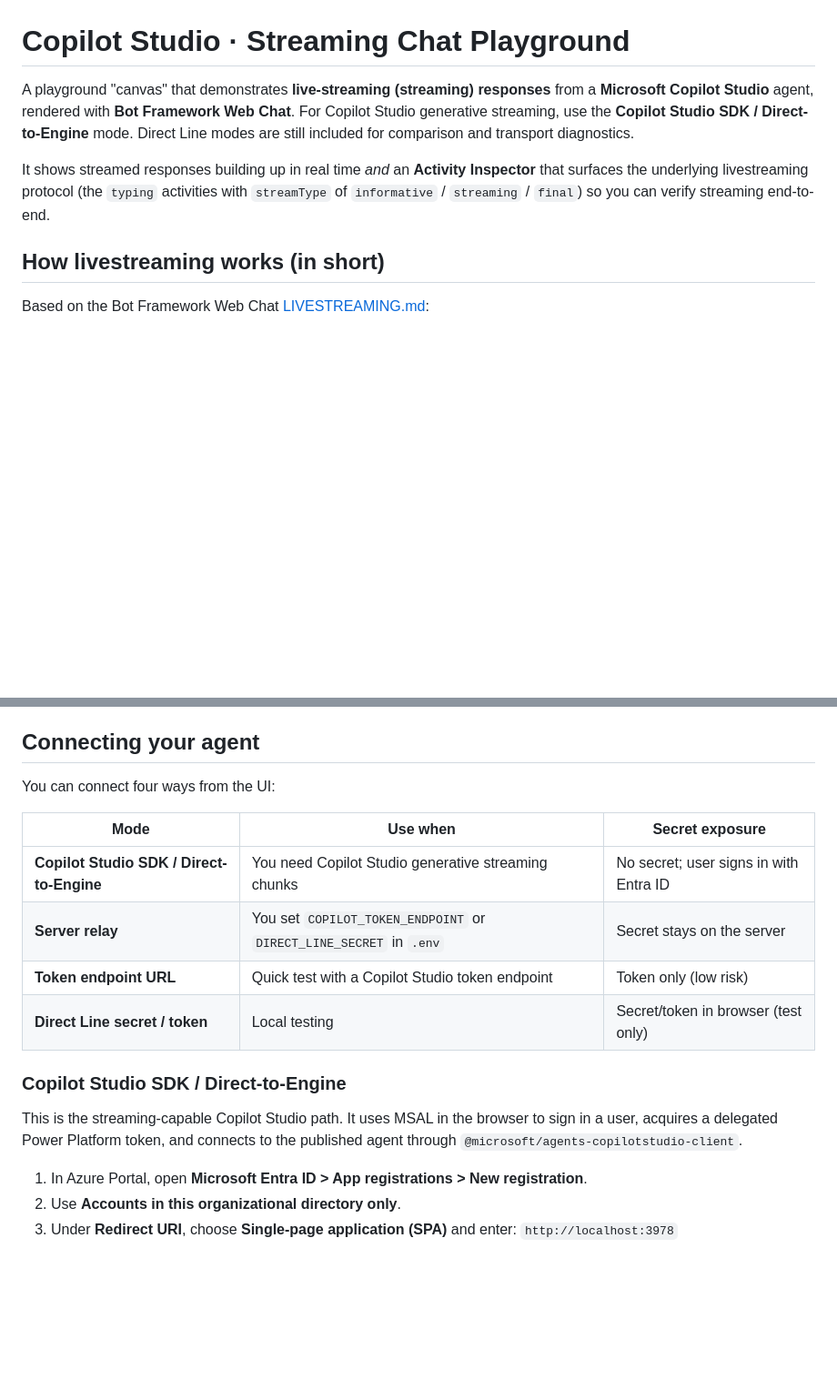
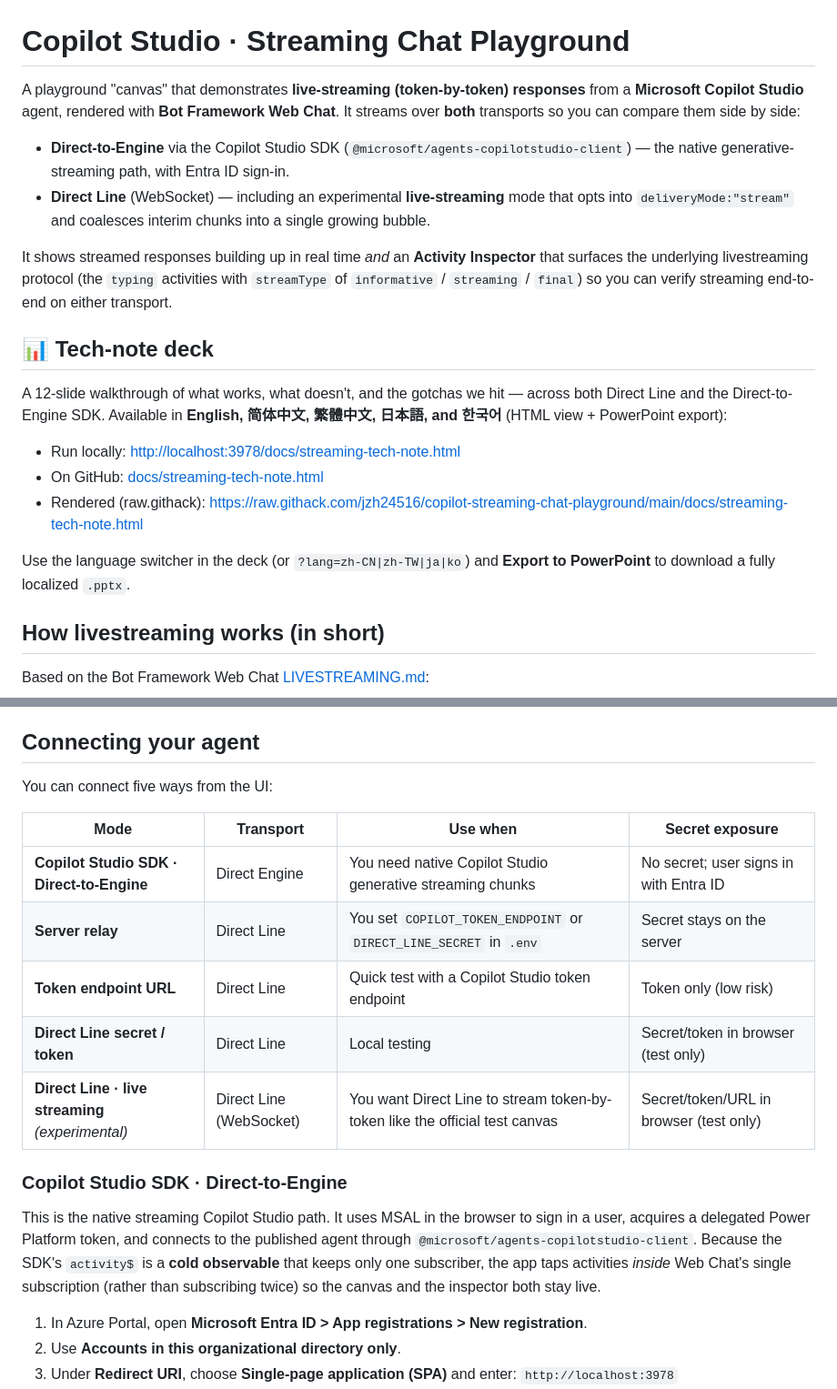
Before and after one commit to jzh24516/copilot-streaming-chat-playground, a Markdown page: README.md, 2 parts joined by grey strips. Shown at 91% size. Drawn GitHub-style; blank space fills up the shorter version.

Commit message:
docs: update README for dual-transport streaming (Direct Line + Direct-to-Engine) and link multilingual tech-note deck

```diff
--- a/README.md
+++ b/README.md
@@ -1,14 +1,31 @@
 # Copilot Studio · Streaming Chat Playground
 
-A playground "canvas" that demonstrates **live-streaming (streaming) responses**
+A playground "canvas" that demonstrates **live-streaming (token-by-token) responses**
 from a **Microsoft Copilot Studio** agent, rendered with **Bot Framework Web Chat**.
-For Copilot Studio generative streaming, use the **Copilot Studio SDK / Direct-to-Engine**
-mode. Direct Line modes are still included for comparison and transport diagnostics.
+It streams over **both** transports so you can compare them side by side:
+
+- **Direct-to-Engine** via the Copilot Studio SDK (`@microsoft/agents-copilotstudio-client`) —
+  the native generative-streaming path, with Entra ID sign-in.
+- **Direct Line** (WebSocket) — including an experimental **live-streaming** mode that
+  opts into `deliveryMode:"stream"` and coalesces interim chunks into a single growing bubble.
 
 It shows streamed responses building up in real time *and* an **Activity Inspector**
 that surfaces the underlying livestreaming protocol (the `typing` activities with
 `streamType` of `informative` / `streaming` / `final`) so you can verify streaming
-end-to-end.
+end-to-end on either transport.
+
+## 📊 Tech-note deck
+
+A 12-slide walkthrough of what works, what doesn't, and the gotchas we hit — across
+both Direct Line and the Direct-to-Engine SDK. Available in **English, 简体中文, 繁體中文,
+日本語, and 한국어** (HTML view + PowerPoint export):
+
+- Run locally: <http://localhost:3978/docs/streaming-tech-note.html>
+- On GitHub: [docs/streaming-tech-note.html](docs/streaming-tech-note.html)
+- Rendered (raw.githack): <https://raw.githack.com/jzh24516/copilot-streaming-chat-playground/main/docs/streaming-tech-note.html>
+
+Use the language switcher in the deck (or `?lang=zh-CN|zh-TW|ja|ko`) and **Export to
+PowerPoint** to download a fully localized `.pptx`.
 
 ## How livestreaming works (in short)
 
@@ -49,20 +66,24 @@ Open http://localhost:3978
 
 ## Connecting your agent
 
-You can connect four ways from the UI:
+You can connect five ways from the UI:
 
-| Mode | Use when | Secret exposure |
-| --- | --- | --- |
-| **Copilot Studio SDK / Direct-to-Engine** | You need Copilot Studio generative streaming chunks | No secret; user signs in with Entra ID |
-| **Server relay** | You set `COPILOT_TOKEN_ENDPOINT` or `DIRECT_LINE_SECRET` in `.env` | Secret stays on the server |
-| **Token endpoint URL** | Quick test with a Copilot Studio token endpoint | Token only (low risk) |
-| **Direct Line secret / token** | Local testing | Secret/token in browser (test only) |
+| Mode | Transport | Use when | Secret exposure |
+| --- | --- | --- | --- |
+| **Copilot Studio SDK · Direct-to-Engine** | Direct Engine | You need native Copilot Studio generative streaming chunks | No secret; user signs in with Entra ID |
+| **Server relay** | Direct Line | You set `COPILOT_TOKEN_ENDPOINT` or `DIRECT_LINE_SECRET` in `.env` | Secret stays on the server |
+| **Token endpoint URL** | Direct Line | Quick test with a Copilot Studio token endpoint | Token only (low risk) |
+| **Direct Line secret / token** | Direct Line | Local testing | Secret/token in browser (test only) |
+| **Direct Line · live streaming** *(experimental)* | Direct Line (WebSocket) | You want Direct Line to stream token-by-token like the official test canvas | Secret/token/URL in browser (test only) |
 
-### Copilot Studio SDK / Direct-to-Engine
+### Copilot Studio SDK · Direct-to-Engine
 
-This is the streaming-capable Copilot Studio path. It uses MSAL in the browser to
+This is the native streaming Copilot Studio path. It uses MSAL in the browser to
 sign in a user, acquires a delegated Power Platform token, and connects to the
-published agent through `@microsoft/agents-copilotstudio-client`.
+published agent through `@microsoft/agents-copilotstudio-client`. Because the SDK's
+`activity$` is a **cold observable** that keeps only one subscriber, the app taps
+activities *inside* Web Chat's single subscription (rather than subscribing twice)
+so the canvas and the inspector both stay live.
 
 1. In Azure Portal, open **Microsoft Entra ID > App registrations > New registration**.
 2. Use **Accounts in this organizational directory only**.
```
Also changed, not shown: other parts of README.md (+32 -3 lines).
